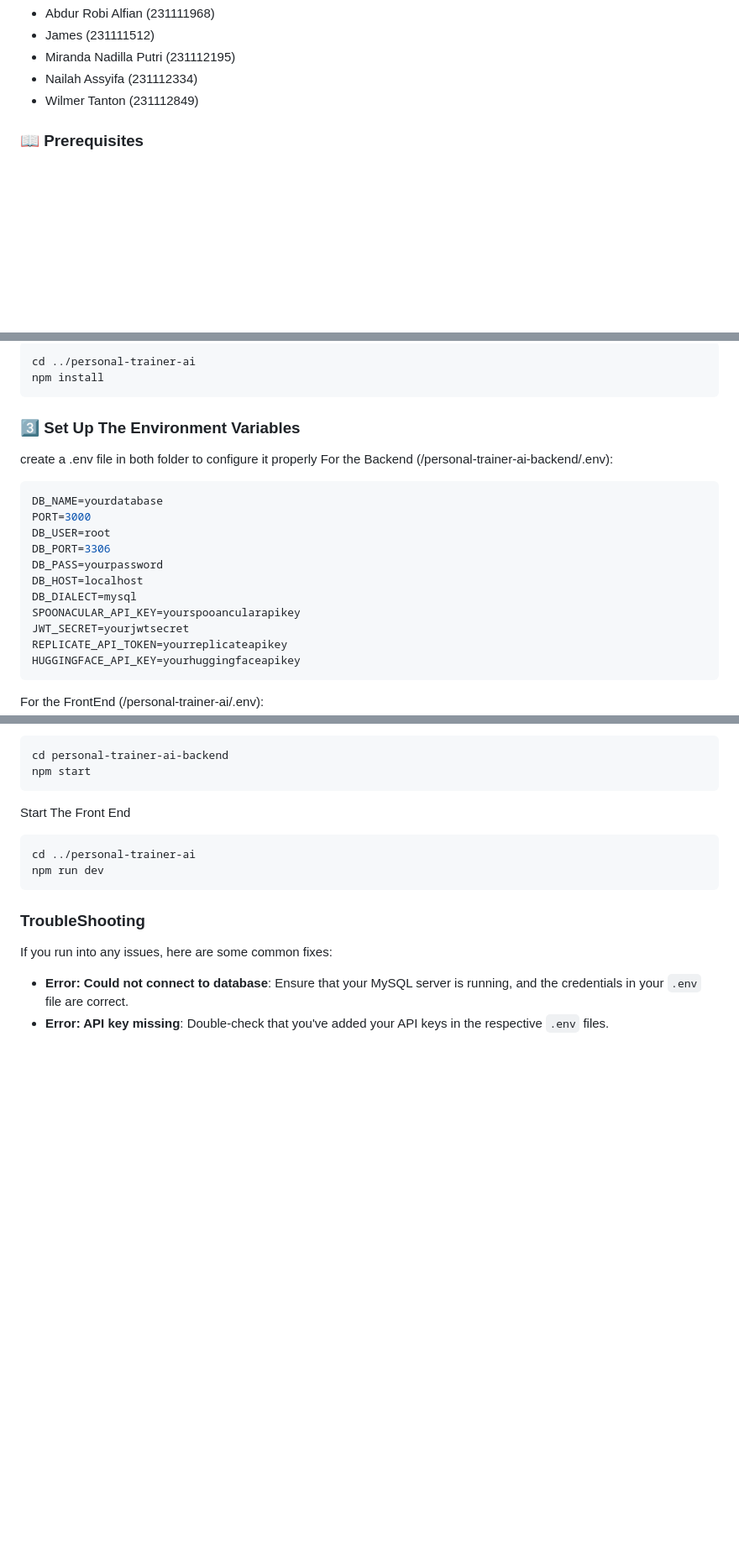
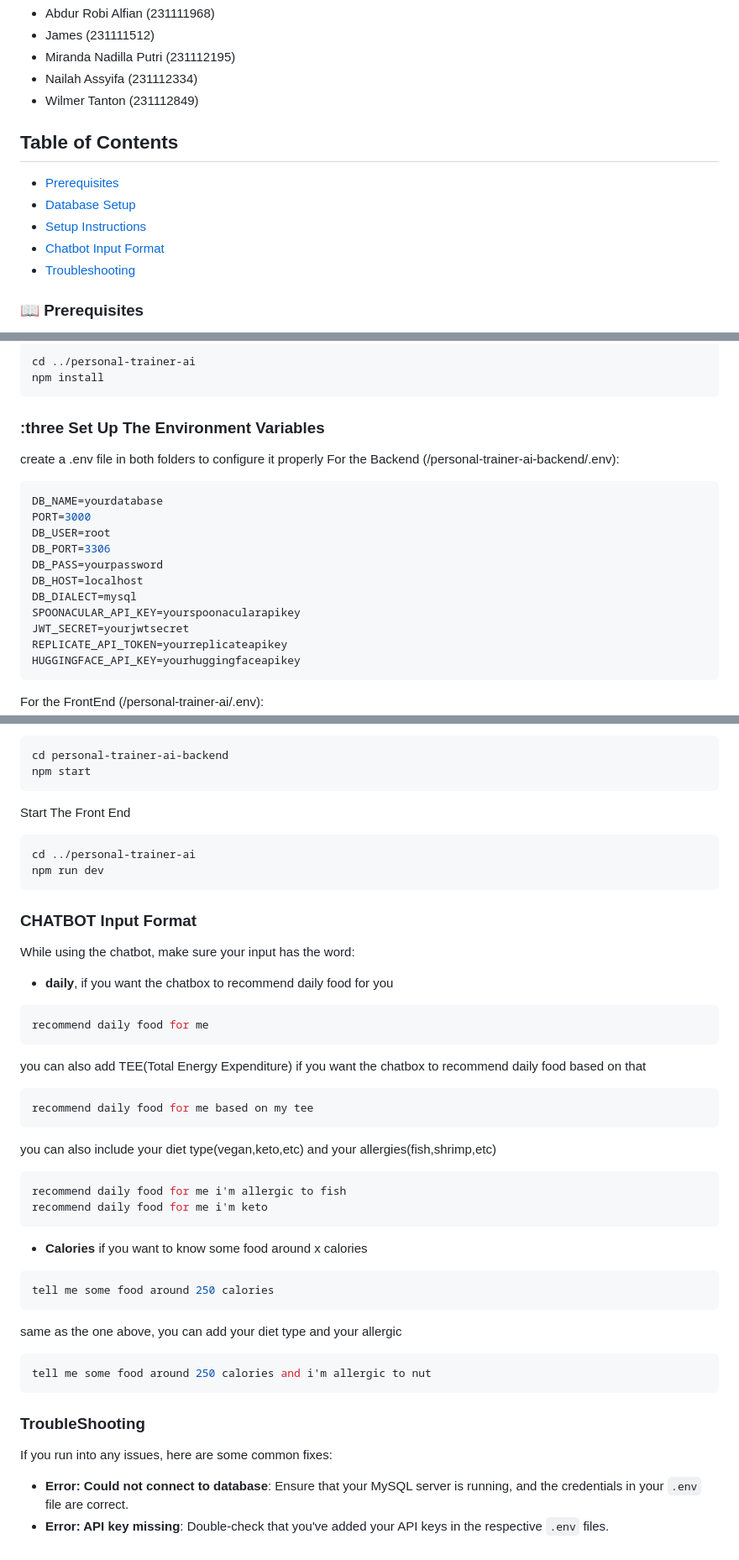
Before and after one commit to LordJmw/Projek_AI, a Markdown page: readme.md, 3 parts joined by grey strips. Shown at 84% size. Drawn GitHub-style; blank space fills up the shorter version.

Commit message:
Added chatbot input format to readme

````diff
--- a/readme.md
+++ b/readme.md
@@ -14,6 +14,13 @@ The Fifth Sense:
 - Miranda Nadilla Putri (231112195)
 - Nailah Assyifa (231112334)
 - Wilmer Tanton (231112849)
+
+## Table of Contents
+- [Prerequisites](#book-prerequisites)
+- [Database Setup](#database-setup)
+- [Setup Instructions](#setup-instructions)
+- [Chatbot Input Format](#chatbot-input-format)
+- [Troubleshooting](#troubleshooting)
 
 ### :book: Prerequisites
 - **Node.js** (make sure Node.js is installed, at least version 14.x or higher)
@@ -77,8 +84,8 @@ cd ../personal-trainer-ai
 npm install
 ```
 
-### 3️⃣ Set Up The Environment Variables
-create a .env file in both folder to configure it properly
+### :three Set Up The Environment Variables
+create a .env file in both folders to configure it properly
 For the Backend (/personal-trainer-ai-backend/.env):
 ```sh
 DB_NAME=yourdatabase
@@ -88,7 +95,7 @@ DB_PORT=3306
 DB_PASS=yourpassword
 DB_HOST=localhost
 DB_DIALECT=mysql
-SPOONACULAR_API_KEY=yourspooancularapikey
+SPOONACULAR_API_KEY=yourspoonacularapikey
 JWT_SECRET=yourjwtsecret
 REPLICATE_API_TOKEN=yourreplicateapikey
 HUGGINGFACE_API_KEY=yourhuggingfaceapikey
@@ -112,6 +119,30 @@ cd ../personal-trainer-ai
 npm run dev
 ```
 
+### CHATBOT Input Format
+While using the chatbot, make sure your input has the word:
+- **daily**, if you want the chatbox to recommend daily food for you
+```sh
+recommend daily food for me
+```
+you can also add TEE(Total Energy Expenditure) if you want the chatbox to recommend daily food based on that
+```sh
+recommend daily food for me based on my tee
+```
+you can also include your diet type(vegan,keto,etc) and your allergies(fish,shrimp,etc)
+```sh
+recommend daily food for me i'm allergic to fish
+recommend daily food for me i'm keto
+```
+- **Calories** if you want to know some food around x calories
+```sh
+tell me some food around 250 calories
+```
+same as the one above, you can add your diet type and your allergic
+```sh
+tell me some food around 250 calories and i'm allergic to nut
+```
+
 ### TroubleShooting
 If you run into any issues, here are some common fixes:
 
````
